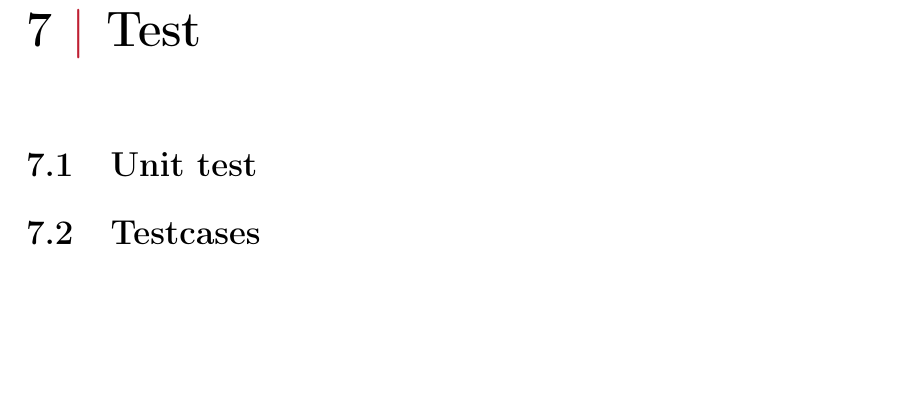
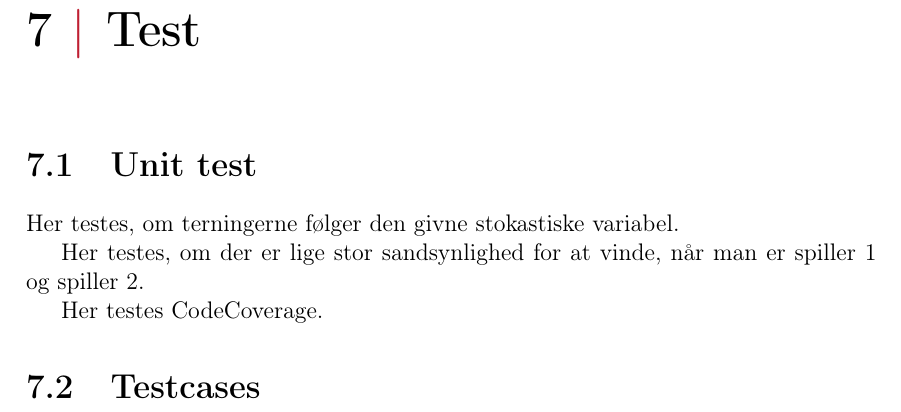
Before and after one commit to group-18/cdio-2-report, a LaTeX document (Project.tex, which reads chapters/Test.tex): part of page 18 of 22, cut so that both start at the same text, the shorter picture padded with empty space. Compiled offline with pdfLaTeX.

Commit message:
Added stuff to do in test

```diff
--- a/chapters/Test.tex
+++ b/chapters/Test.tex
@@ -1,5 +1,9 @@
 \chapter{Test}
 
 \section{Unit test}
+Her testes, om terningerne følger den givne stokastiske variabel.
 
+Her testes, om der er lige stor sandsynlighed for at vinde, når man er spiller 1 og spiller 2.
+
+Her testes CodeCoverage.
 \section{Testcases}
```
Also changed, not shown: 1 other file.
